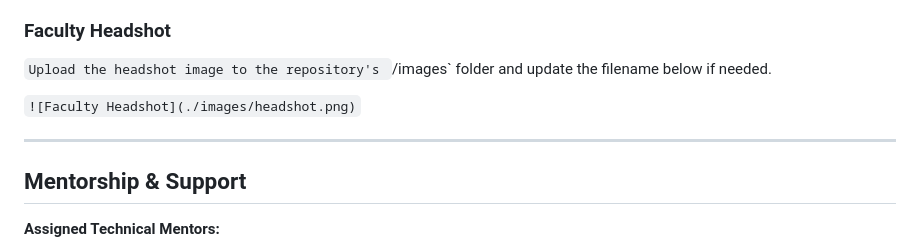
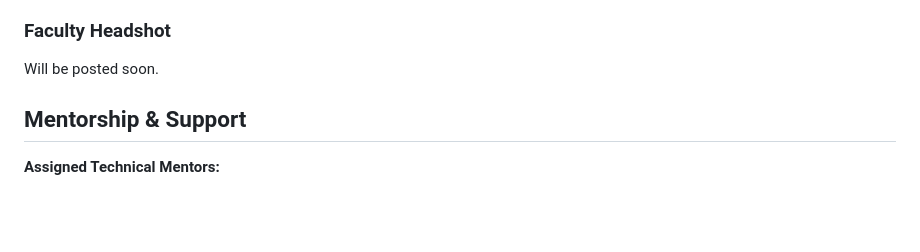
Before and after one commit to kristinechristensen/FacultyHack26, a Markdown page: README.md, the part around the change. Drawn GitHub-style; blank space fills up the shorter version.

Commit message:
Update README to remove headshot section
Removed headshot image placeholder and instructions.

```diff
--- a/README.md
+++ b/README.md
@@ -29,12 +29,7 @@ Dr. Kristine Christensen is a Professor of Computer Information Systems and Dire
 She serves as Principal Investigator and co-Principal Investigator on multiple nationally funded initiatives related to cybersecurity education, workforce development, faculty preparation, and career awareness. Her current work includes the ExploreCyber project, the NCyTE Community College Cybersecurity Faculty Fellowship, and projects involving AI, critical infrastructure, science gateways, and emerging technologies. She holds a Ph.D. in Community College Leadership and multiple graduate degrees across business, information systems, teaching and learning, and communication, and is completing an M.S. in Cybersecurity at the Georgia Institute of Technology.
 
 ### Faculty Headshot
-
-`Upload the headshot image to the repository's `/images` folder and update the filename below if needed.
-
-`![Faculty Headshot](./images/headshot.png)`
-
----
+Will be posted soon.
 
 ## Mentorship & Support
 
```
